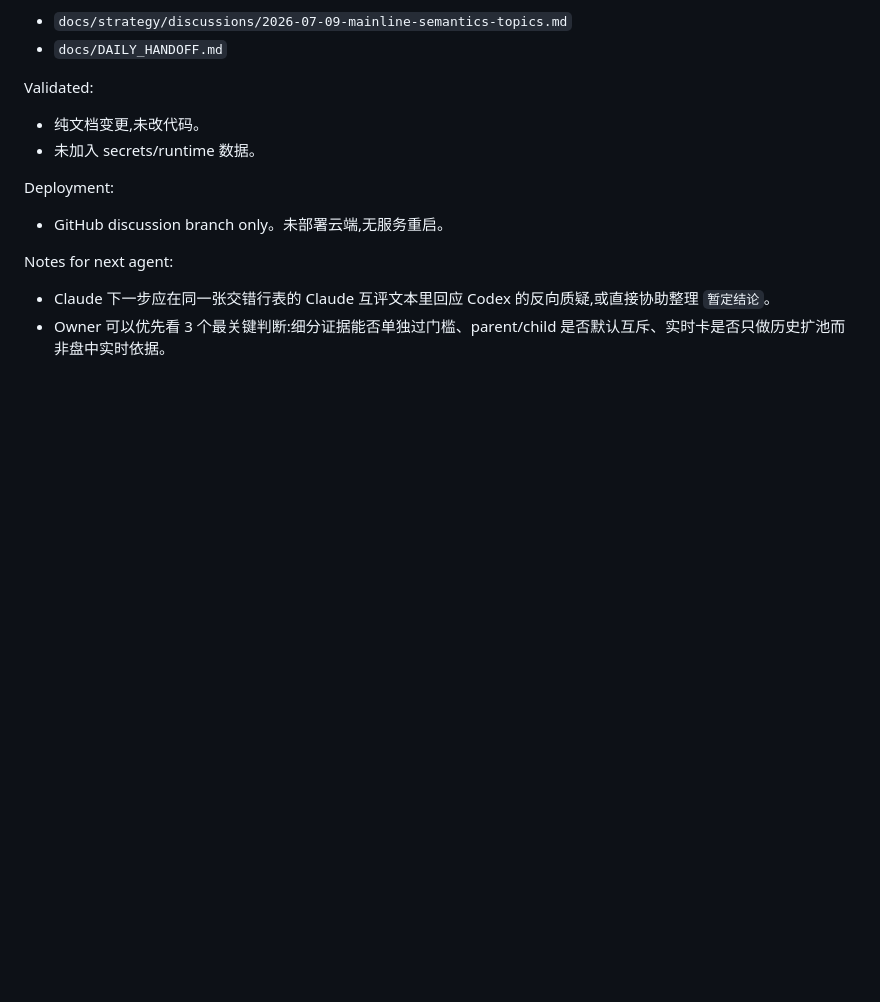
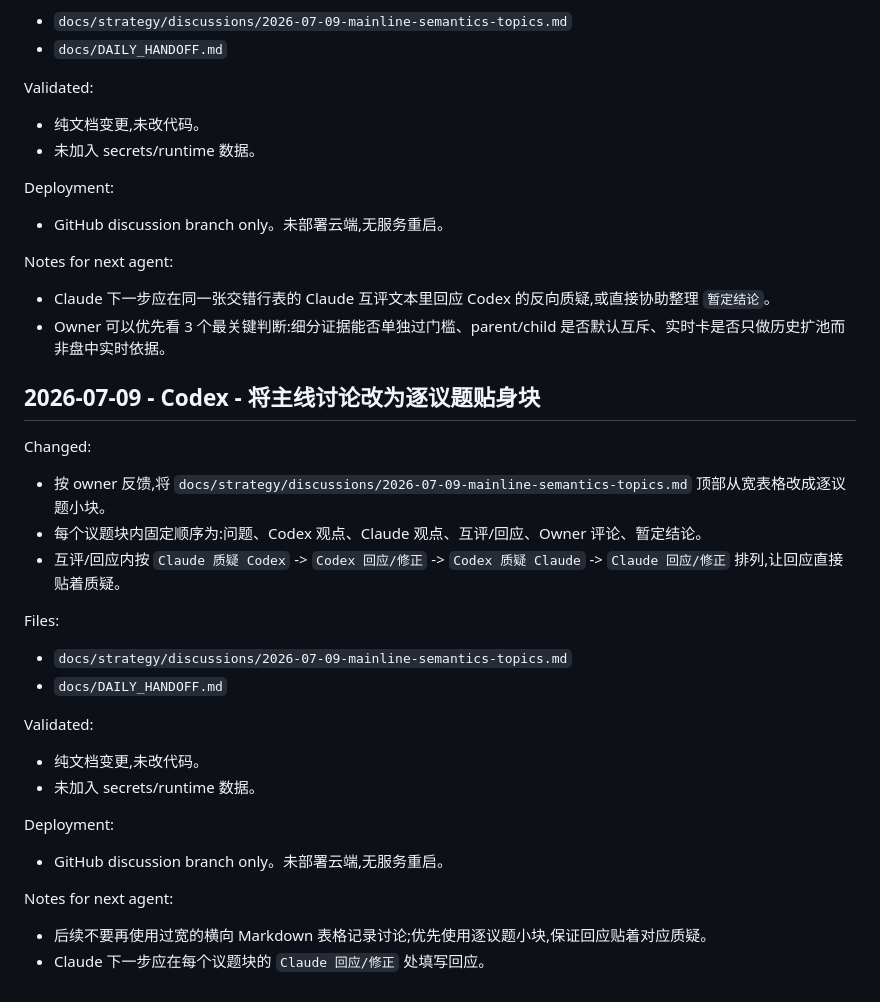
Before and after one commit to dmz1108/dmzrepo, a Markdown page: docs/DAILY_HANDOFF.md, the part around the change. GitHub-like rendering; blank space fills up the shorter version.

Commit message:
docs: make mainline discussion responses adjacent

```diff
--- a/docs/DAILY_HANDOFF.md
+++ b/docs/DAILY_HANDOFF.md
@@ -1976,3 +1976,25 @@ Deployment:
 Notes for next agent:
 - Claude 下一步应在同一张交错行表的 Claude 互评文本里回应 Codex 的反向质疑,或直接协助整理 `暂定结论`。
 - Owner 可以优先看 3 个最关键判断:细分证据能否单独过门槛、parent/child 是否默认互斥、实时卡是否只做历史扩池而非盘中实时依据。
+
+## 2026-07-09 - Codex - 将主线讨论改为逐议题贴身块
+
+Changed:
+- 按 owner 反馈,将 `docs/strategy/discussions/2026-07-09-mainline-semantics-topics.md` 顶部从宽表格改成逐议题小块。
+- 每个议题块内固定顺序为:问题、Codex 观点、Claude 观点、互评/回应、Owner 评论、暂定结论。
+- 互评/回应内按 `Claude 质疑 Codex` -> `Codex 回应/修正` -> `Codex 质疑 Claude` -> `Claude 回应/修正` 排列,让回应直接贴着质疑。
+
+Files:
+- `docs/strategy/discussions/2026-07-09-mainline-semantics-topics.md`
+- `docs/DAILY_HANDOFF.md`
+
+Validated:
+- 纯文档变更,未改代码。
+- 未加入 secrets/runtime 数据。
+
+Deployment:
+- GitHub discussion branch only。未部署云端,无服务重启。
+
+Notes for next agent:
+- 后续不要再使用过宽的横向 Markdown 表格记录讨论;优先使用逐议题小块,保证回应贴着对应质疑。
+- Claude 下一步应在每个议题块的 `Claude 回应/修正` 处填写回应。
```
Also changed, not shown: 1 other file.
